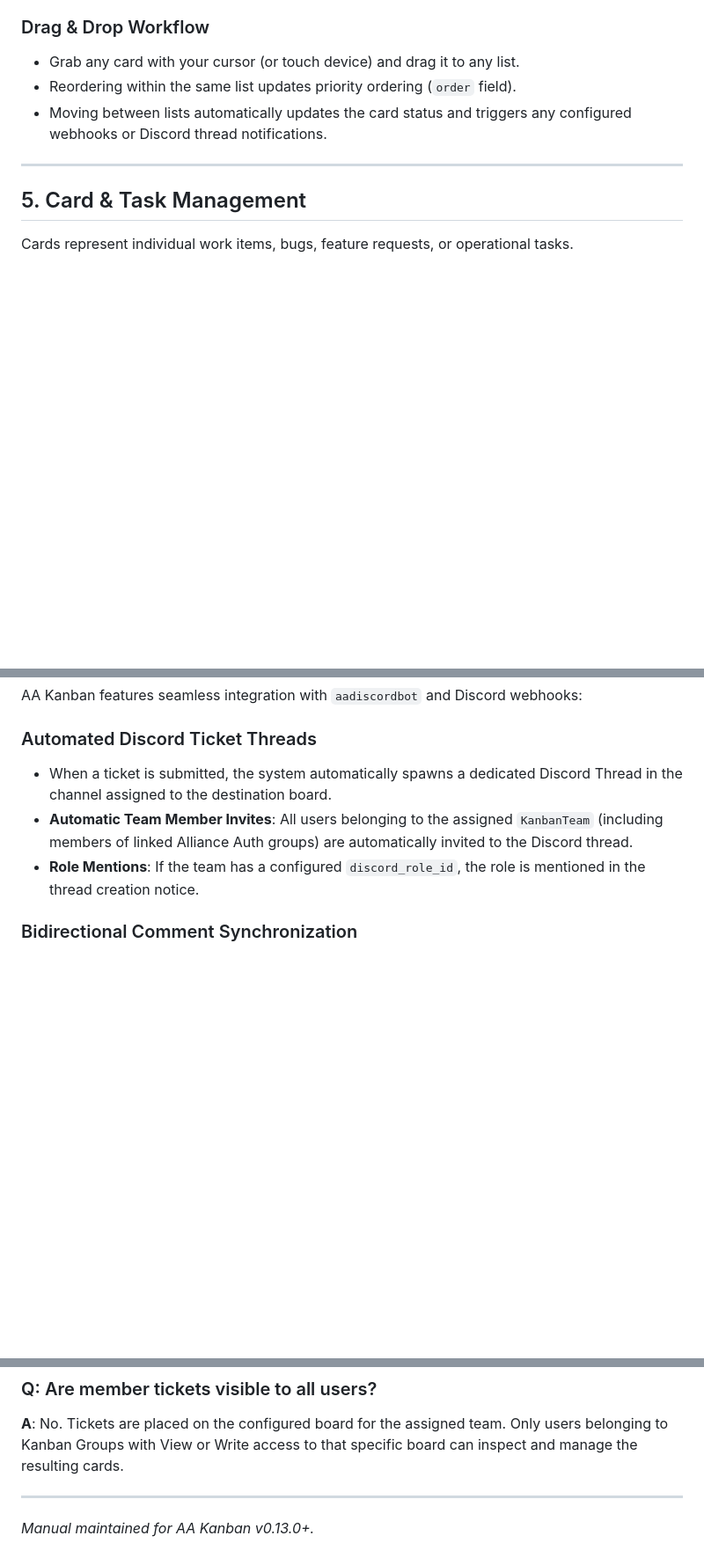
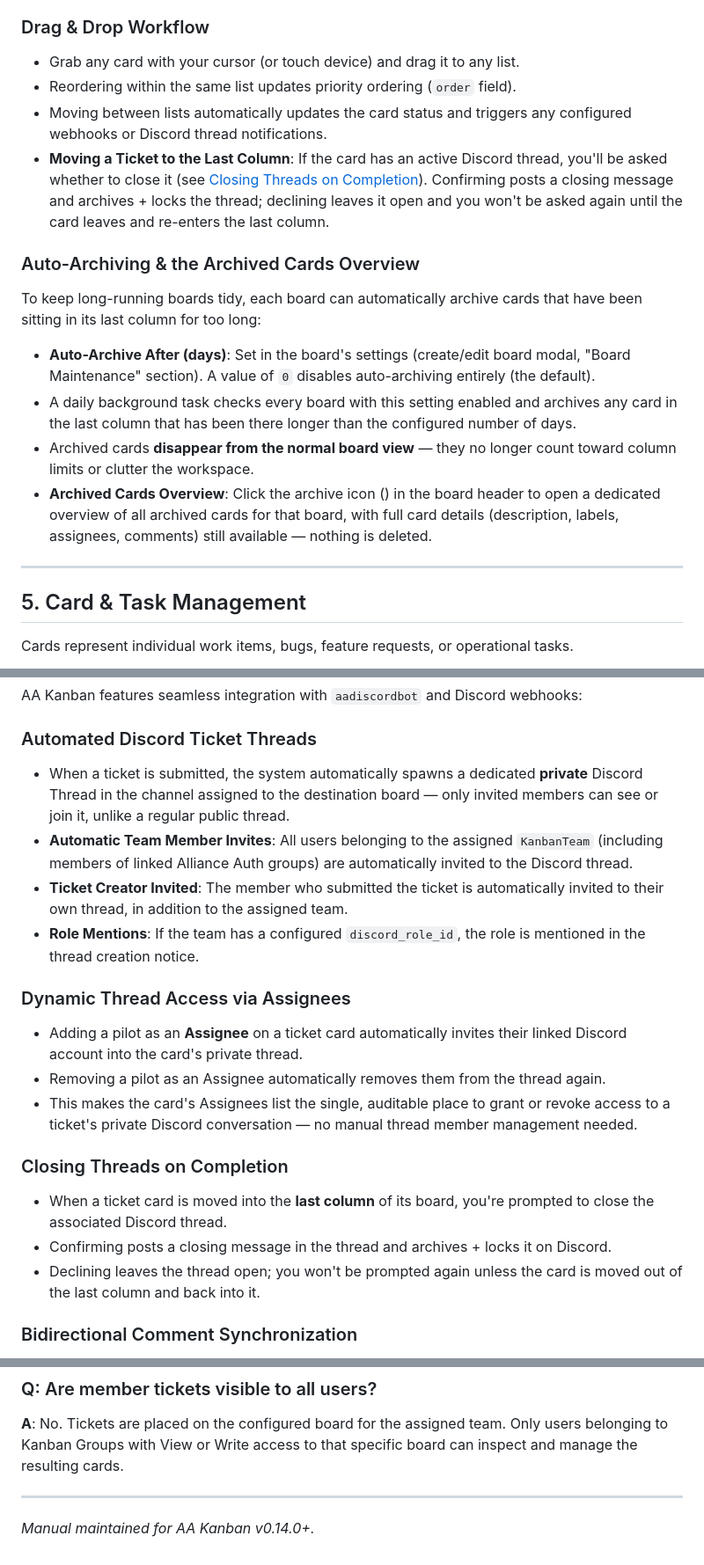
Before and after one commit to mbroekman/aa-kanban, a Markdown page: backlog/docs/doc-4 - AA-Kanban-User-Manual.md, 3 parts joined by grey strips. Shown at 88% size. Drawn GitHub-style; blank space fills up the shorter version.

Commit message:
docs: document private threads, assignee thread sync, close-thread prompt & auto-archiving
The TASK-89 user manual rewrite predated TASK-90/91/94/95, so section 8
(Discord Bot & Thread Integration) and section 4 (Interactive Kanban Boards)
were missing coverage of those features. Fills the gap.

Co-Authored-By: Claude Sonnet 5 <noreply@anthropic.com>

```diff
--- a/backlog/docs/doc-4 - AA-Kanban-User-Manual.md
+++ b/backlog/docs/doc-4 - AA-Kanban-User-Manual.md
@@ -93,6 +93,15 @@ Clicking on any board opens the interactive workspace.
 - Grab any card with your cursor (or touch device) and drag it to any list.
 - Reordering within the same list updates priority ordering (`order` field).
 - Moving between lists automatically updates the card status and triggers any configured webhooks or Discord thread notifications.
+- **Moving a Ticket to the Last Column**: If the card has an active Discord thread, you'll be asked whether to close it (see [Closing Threads on Completion](#8-discord-bot--thread-integration)). Confirming posts a closing message and archives + locks the thread; declining leaves it open and you won't be asked again until the card leaves and re-enters the last column.
+
+### Auto-Archiving & the Archived Cards Overview
+To keep long-running boards tidy, each board can automatically archive cards that have been sitting in its last column for too long:
+
+- **Auto-Archive After (days)**: Set in the board's settings (create/edit board modal, "Board Maintenance" section). A value of `0` disables auto-archiving entirely (the default).
+- A daily background task checks every board with this setting enabled and archives any card in the last column that has been there longer than the configured number of days.
+- Archived cards **disappear from the normal board view** — they no longer count toward column limits or clutter the workspace.
+- **Archived Cards Overview**: Click the archive icon (<i class="fas fa-box-archive"></i>) in the board header to open a dedicated overview of all archived cards for that board, with full card details (description, labels, assignees, comments) still available — nothing is deleted.
 
 ---
 
@@ -165,9 +174,20 @@ The Ticket Portal allows general alliance members to submit structured requests
 AA Kanban features seamless integration with `aadiscordbot` and Discord webhooks:
 
 ### Automated Discord Ticket Threads
-- When a ticket is submitted, the system automatically spawns a dedicated Discord Thread in the channel assigned to the destination board.
+- When a ticket is submitted, the system automatically spawns a dedicated **private** Discord Thread in the channel assigned to the destination board — only invited members can see or join it, unlike a regular public thread.
 - **Automatic Team Member Invites**: All users belonging to the assigned `KanbanTeam` (including members of linked Alliance Auth groups) are automatically invited to the Discord thread.
+- **Ticket Creator Invited**: The member who submitted the ticket is automatically invited to their own thread, in addition to the assigned team.
 - **Role Mentions**: If the team has a configured `discord_role_id`, the role is mentioned in the thread creation notice.
+
+### Dynamic Thread Access via Assignees
+- Adding a pilot as an **Assignee** on a ticket card automatically invites their linked Discord account into the card's private thread.
+- Removing a pilot as an Assignee automatically removes them from the thread again.
+- This makes the card's Assignees list the single, auditable place to grant or revoke access to a ticket's private Discord conversation — no manual thread member management needed.
+
+### Closing Threads on Completion
+- When a ticket card is moved into the **last column** of its board, you're prompted to close the associated Discord thread.
+- Confirming posts a closing message in the thread and archives + locks it on Discord.
+- Declining leaves the thread open; you won't be prompted again unless the card is moved out of the last column and back into it.
 
 ### Bidirectional Comment Synchronization
 - Comments posted in the web UI are echoed to the Discord thread.
@@ -258,4 +278,4 @@ python manage.py collectstatic --noinput
 
 ---
 
-*Manual maintained for AA Kanban v0.13.0+.*
+*Manual maintained for AA Kanban v0.14.0+.*
```
Also changed, not shown: other parts of backlog/docs/doc-4 - AA-Kanban-User-Manual.md (+1 -1 lines).
